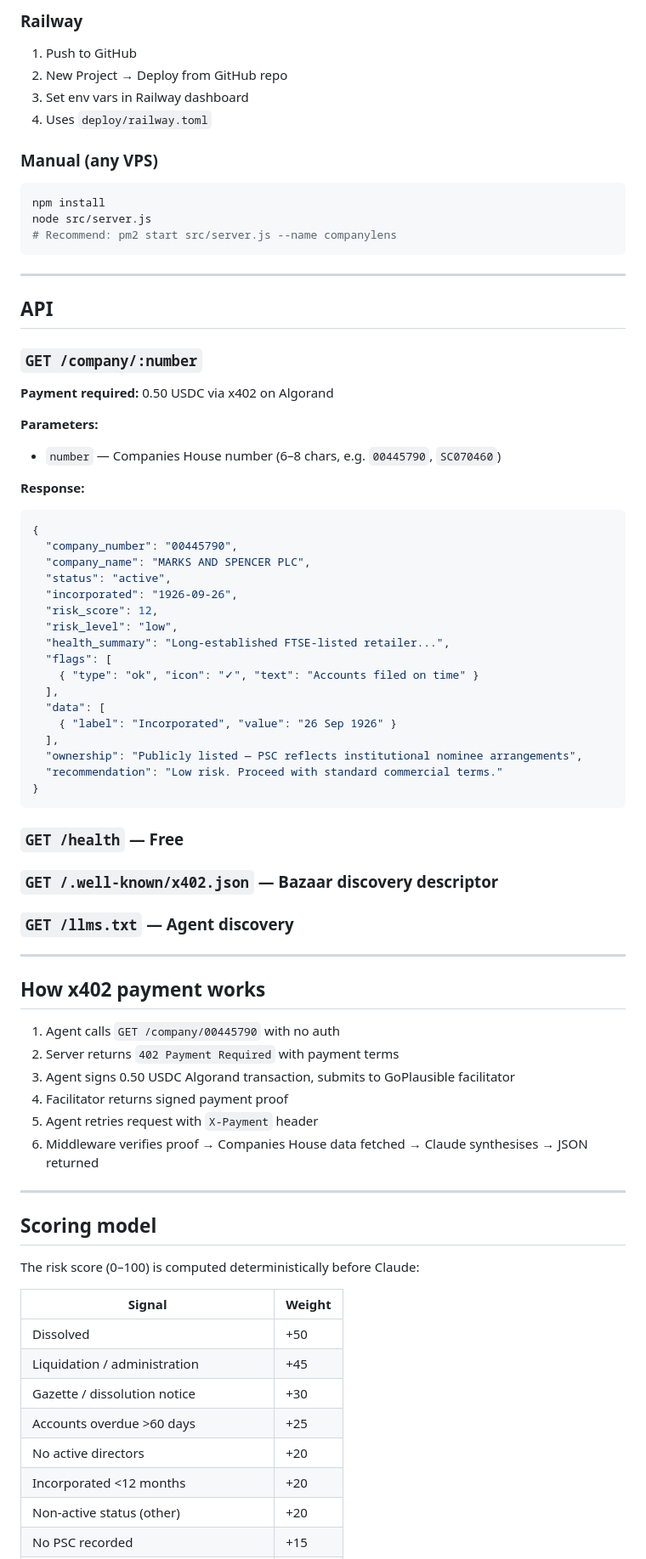
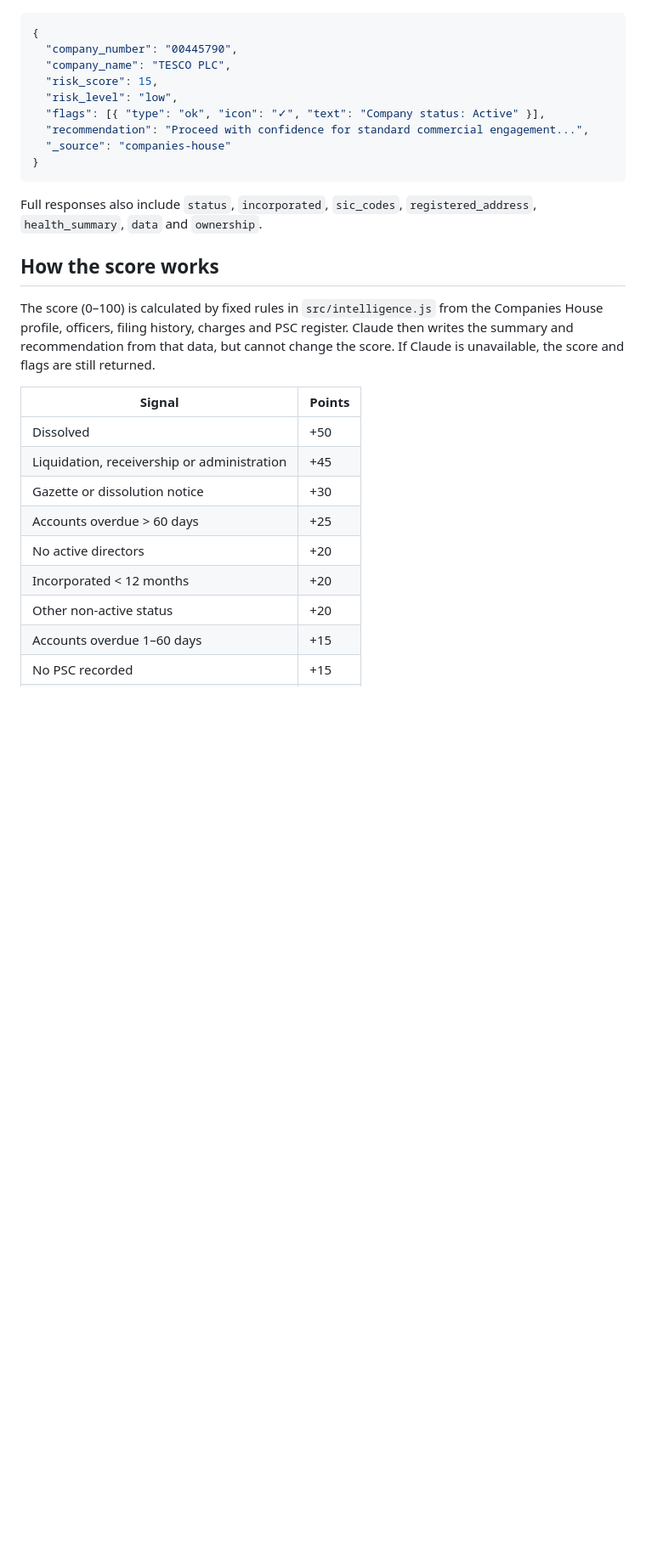
Before and after one commit to keldy2000-boop/companylens-api, a Markdown page: README.md, the part around one of its changes. Shown at 85% size. GitHub-like rendering; blank space fills up the shorter version.

````diff
--- a/README.md
+++ b/README.md
@@ -63,80 +25,29 @@ Get testnet USDC from [faucet.circle.com](https://faucet.circle.com) to test the
-### Railway
-
-1. Push to GitHub
-2. New Project → Deploy from GitHub repo
-3. Set env vars in Railway dashboard
-4. Uses `deploy/railway.toml`
-
-### Manual (any VPS)
-
-```bash
-npm install
-node src/server.js
-# Recommend: pm2 start src/server.js --name companylens
-```
-
----
-
-## API
-
-### `GET /company/:number`
-
-**Payment required:** 0.50 USDC via x402 on Algorand
-
-**Parameters:**
-- `number` — Companies House number (6–8 chars, e.g. `00445790`, `SC070460`)
-
-**Response:**
 ```json
 {
   "company_number": "00445790",
-  "company_name": "MARKS AND SPENCER PLC",
-  "status": "active",
-  "incorporated": "1926-09-26",
-  "risk_score": 12,
+  "company_name": "TESCO PLC",
+  "risk_score": 15,
   "risk_level": "low",
-  "health_summary": "Long-established FTSE-listed retailer...",
-  "flags": [
-    { "type": "ok", "icon": "✓", "text": "Accounts filed on time" }
-  ],
-  "data": [
-    { "label": "Incorporated", "value": "26 Sep 1926" }
-  ],
-  "ownership": "Publicly listed — PSC reflects institutional nominee arrangements",
-  "recommendation": "Low risk. Proceed with standard commercial terms."
+  "flags": [{ "type": "ok", "icon": "✓", "text": "Company status: Active" }],
+  "recommendation": "Proceed with confidence for standard commercial engagement...",
+  "_source": "companies-house"
 }
 ```
 
-### `GET /health` — Free
+Full responses also include `status`, `incorporated`, `sic_codes`, `registered_address`, `health_summary`, `data` and `ownership`.
 
-### `GET /.well-known/x402.json` — Bazaar discovery descriptor
+## How the score works
 
-### `GET /llms.txt` — Agent discovery
+The score (0–100) is calculated by fixed rules in `src/intelligence.js` from the Companies House profile, officers, filing history, charges and PSC register. Claude then writes the summary and recommendation from that data, but cannot change the score. If Claude is unavailable, the score and flags are still returned.
 
----
-
-## How x402 payment works
-
-1. Agent calls `GET /company/00445790` with no auth
-2. Server returns `402 Payment Required` with payment terms
-3. Agent signs 0.50 USDC Algorand transaction, submits to GoPlausible facilitator
-4. Facilitator returns signed payment proof
-5. Agent retries request with `X-Payment` header
-6. Middleware verifies proof → Companies House data fetched → Claude synthesises → JSON returned
-
----
-
-## Scoring model
-
-The risk score (0–100) is computed deterministically before Claude:
-
-| Signal | Weight |
-|---|---|
+| Signal | Points |
+| --- | --- |
 | Dissolved | +50 |
-| Liquidation / administration | +45 |
-| Gazette / dissolution notice | +30 |
-| Accounts overdue >60 days | +25 |
+| Liquidation, receivership or administration | +45 |
+| Gazette or dissolution notice | +30 |
+| Accounts overdue > 60 days | +25 |
 | No active directors | +20 |
-| Incorporated <12 months | +20 |
-| Non-active status (other) | +20 |
+| Incorporated < 12 months | +20 |
+| Other non-active status | +20 |
+| Accounts overdue 1–60 days | +15 |
 | No PSC recorded | +15 |
````
Also changed, not shown: other parts of README.md (+38 -60 lines).
